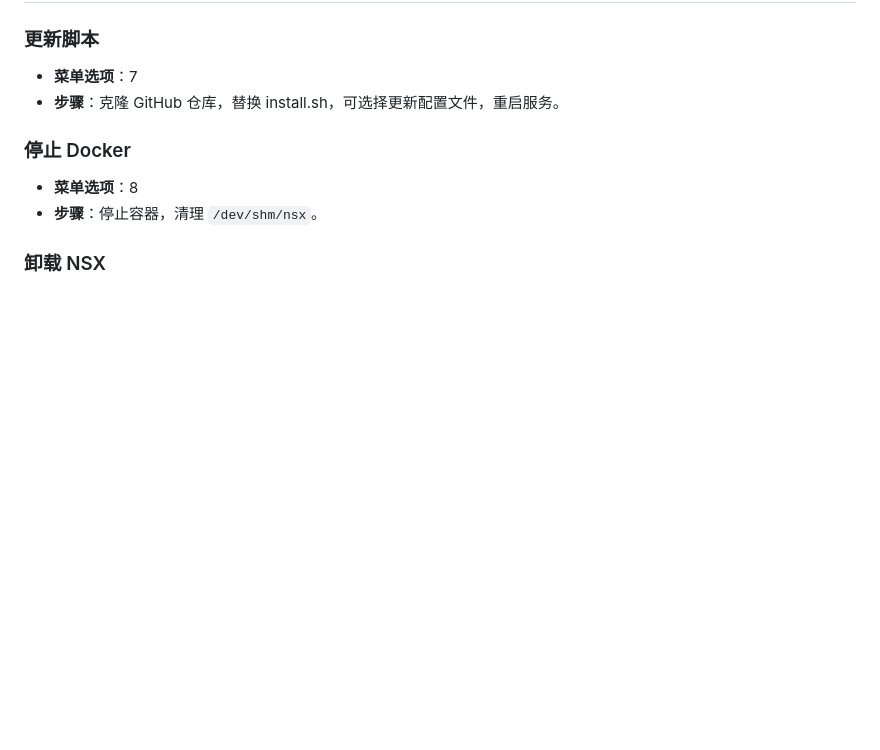
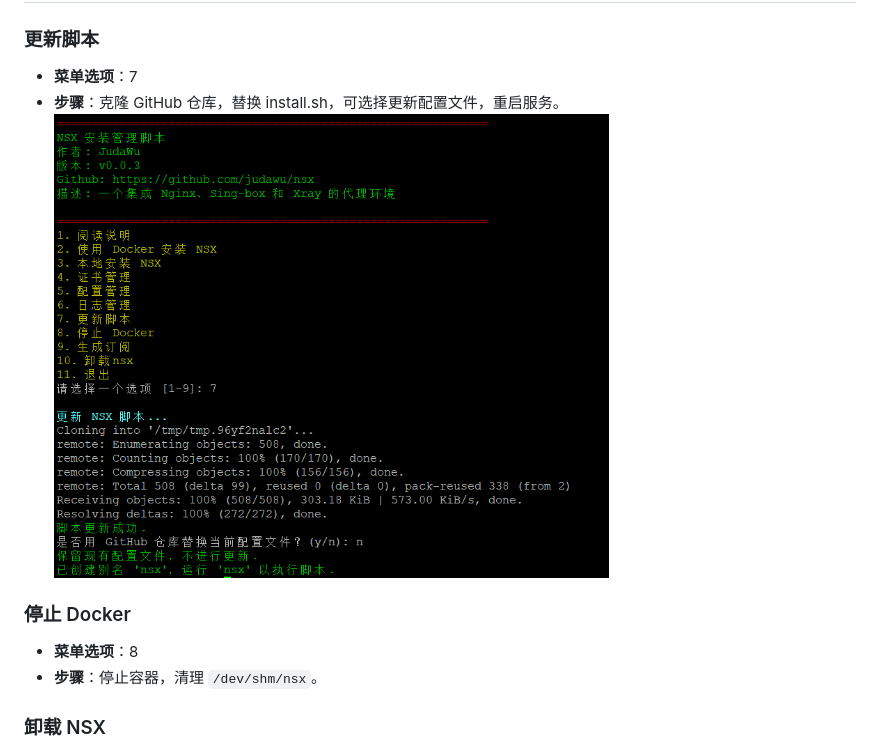
Before and after one commit to judawu/nsx, a Markdown page: README.md, the part around the change printed below. Drawn GitHub-style; blank space fills up the shorter version.

```diff
--- a/README.md
+++ b/README.md
@@ -133,7 +134,7 @@ sudo bash install.sh
 ### 更新脚本
 - **菜单选项**：7
 - **步骤**：克隆 GitHub 仓库，替换 install.sh，可选择更新配置文件，重启服务。
-
+![更新](png/updatescript.png)
 ### 停止 Docker
 - **菜单选项**：8
 - **步骤**：停止容器，清理 `/dev/shm/nsx`。
```
Also changed, not shown: other parts of README.md (+2 -1 lines).
